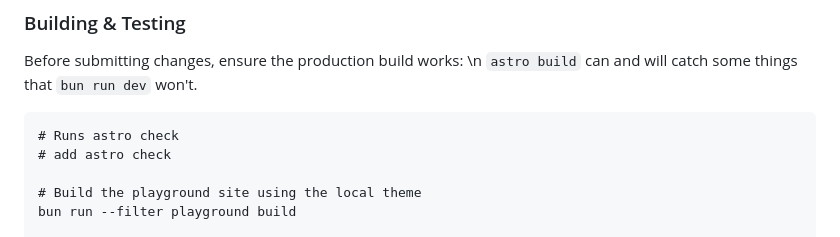
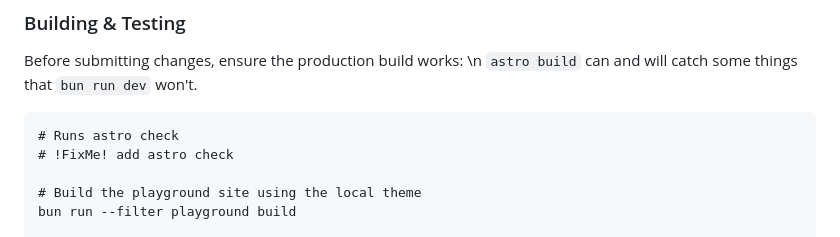
Before and after one commit to Wabuo/astro-freelance-persona_theme, a Markdown page: README.md, the part around one of its changes. Rendered like a GitHub page.

````diff
--- a/README.md
+++ b/README.md
@@ -85,7 +85,7 @@ Before submitting changes, ensure the production build works: \n
 
 ```fish
 # Runs astro check
-# add astro check
+# !FixMe! add astro check
 
 # Build the playground site using the local theme
 bun run --filter playground build
````
Also changed, not shown: other parts of README.md (+2 -2 lines).
